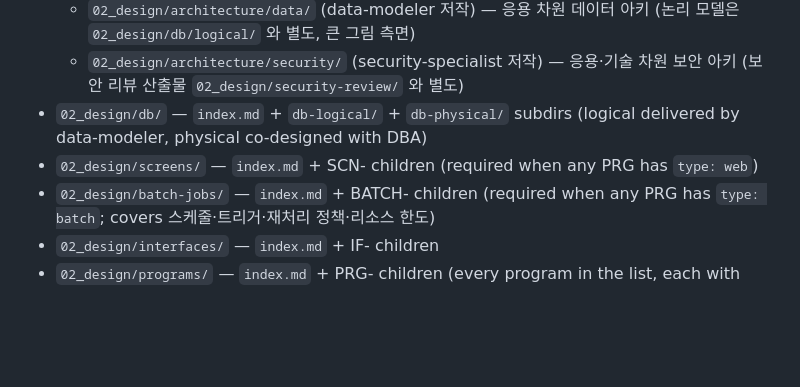
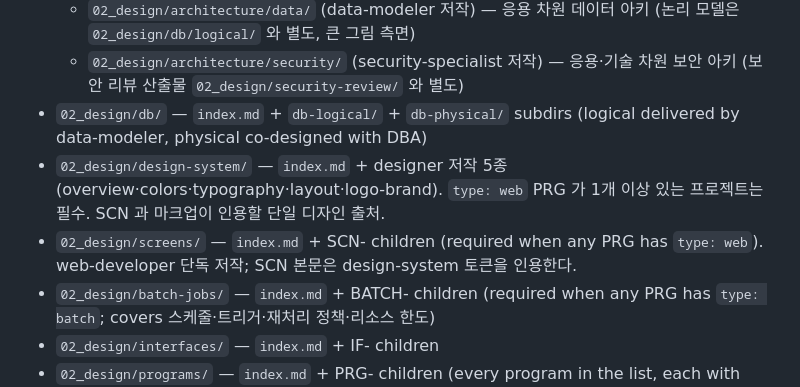
Before and after one commit to ppmj789/read-together, a Markdown page: templates/stage-gates.md, the part around the change. Drawn GitHub-style; blank space fills up the shorter version.

Commit message:
feat(stage-gates): 02_design/design-system 게이트 + screens 단독 저작 명시
- 02_design/design-system/ 필수 산출물 신설 (designer 단독,
  type:web PRG 가 1개 이상이면 필수). overview·colors·typography·
  layout·logo-brand 5종.
- 02_design/screens/ 게이트 문구에 web-developer 단독 저작 명시
  (publisher 공동 저작 책무 제거 정합) + SCN 의 design-system 토큰
  인용 의무 명시.

후속: dispatch 매트릭스(commit 4), validator owner 검증(5).

```diff
--- a/templates/stage-gates.md
+++ b/templates/stage-gates.md
@@ -102,7 +102,8 @@ Required artifacts (directory + children):
   - `02_design/architecture/data/` (data-modeler 저작) — 응용 차원 데이터 아키 (논리 모델은 `02_design/db/logical/` 와 별도, 큰 그림 측면)
   - `02_design/architecture/security/` (security-specialist 저작) — 응용·기술 차원 보안 아키 (보안 리뷰 산출물 `02_design/security-review/` 와 별도)
 - `02_design/db/` — `index.md` + `db-logical/` + `db-physical/` subdirs (logical delivered by data-modeler, physical co-designed with DBA)
-- `02_design/screens/` — `index.md` + SCN-<seq> children (required when any PRG has `type: web`)
+- `02_design/design-system/` — `index.md` + designer 저작 5종 (overview·colors·typography·layout·logo-brand). `type: web` PRG 가 1개 이상 있는 프로젝트는 필수. SCN 과 마크업이 인용할 단일 디자인 출처.
+- `02_design/screens/` — `index.md` + SCN-<seq> children (required when any PRG has `type: web`). web-developer 단독 저작; SCN 본문은 design-system 토큰을 인용한다.
 - `02_design/batch-jobs/` — `index.md` + BATCH-<seq> children (required when any PRG has `type: batch`; covers 스케줄·트리거·재처리 정책·리소스 한도)
 - `02_design/interfaces/` — `index.md` + IF-<seq> children
 - `02_design/programs/` — `index.md` + PRG-<seq> children (every program in the list, each with frontmatter `type: web | batch | daemon`)
```
